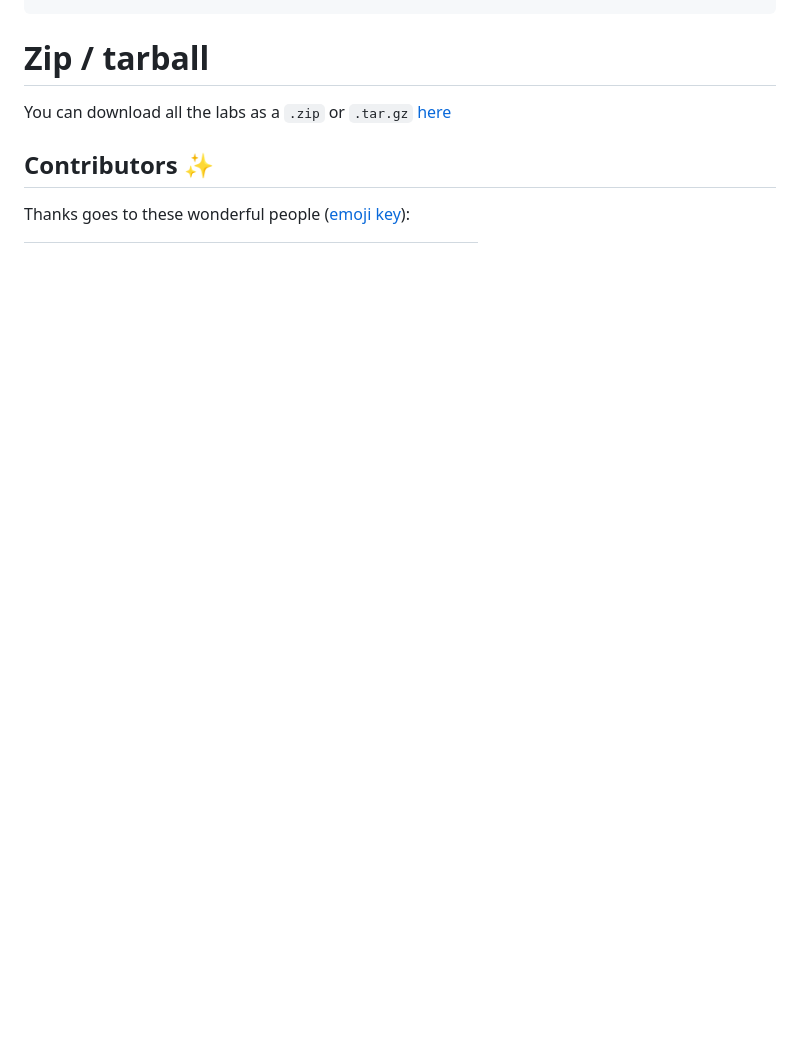
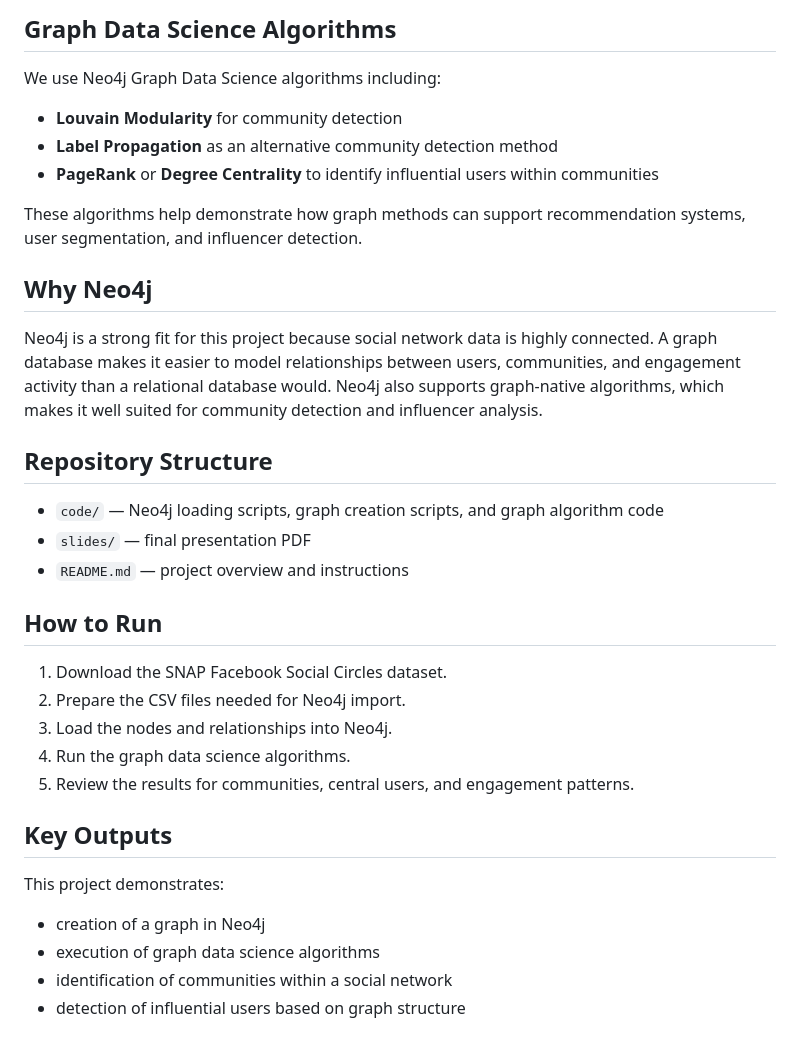
Before and after one commit to kalafejzo1/mids205_project3_kala, a Markdown page: README.md, the part around one of its changes. GitHub-like rendering; blank space fills up the shorter version.

```diff
--- a/README.md
+++ b/README.md
@@ -34,11 +58,31 @@ jupyter lab Ch02-statlearning-lab.ipynb
 
+## Graph Data Science Algorithms
+We use Neo4j Graph Data Science algorithms including:
+- **Louvain Modularity** for community detection
+- **Label Propagation** as an alternative community detection method
+- **PageRank** or **Degree Centrality** to identify influential users within communities
 
-# Zip / tarball
+These algorithms help demonstrate how graph methods can support recommendation systems, user segmentation, and influencer detection.
 
-You can download all the labs as a `.zip` or `.tar.gz` [here](https://github.com/intro-stat-learning/ISLP_labs/releases/tag/v2.2)
+## Why Neo4j
+Neo4j is a strong fit for this project because social network data is highly connected. A graph database makes it easier to model relationships between users, communities, and engagement activity than a relational database would. Neo4j also supports graph-native algorithms, which makes it well suited for community detection and influencer analysis.
 
+## Repository Structure
+- `code/` — Neo4j loading scripts, graph creation scripts, and graph algorithm code
+- `slides/` — final presentation PDF
+- `README.md` — project overview and instructions
 
-## Contributors ✨
+## How to Run
+1. Download the SNAP Facebook Social Circles dataset.
+2. Prepare the CSV files needed for Neo4j import.
+3. Load the nodes and relationships into Neo4j.
+4. Run the graph data science algorithms.
+5. Review the results for communities, central users, and engagement patterns.
 
-Thanks goes to these wonderful people ([emoji key](https://allcontributors.org/docs/en/emoji-key)):
+## Key Outputs
+This project demonstrates:
+- creation of a graph in Neo4j
+- execution of graph data science algorithms
+- identification of communities within a social network
+- detection of influential users based on graph structure
 
```
Also changed, not shown: other parts of README.md (+47 -42 lines).
